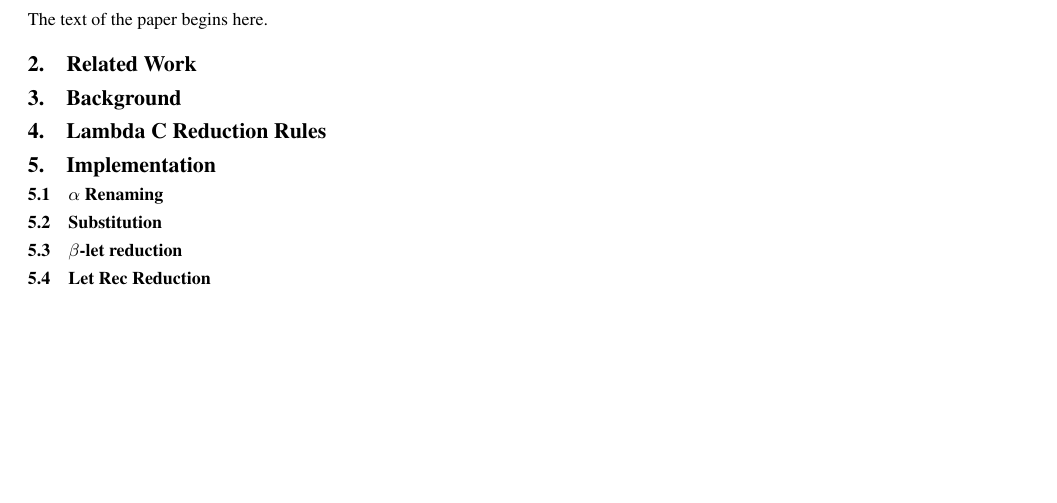
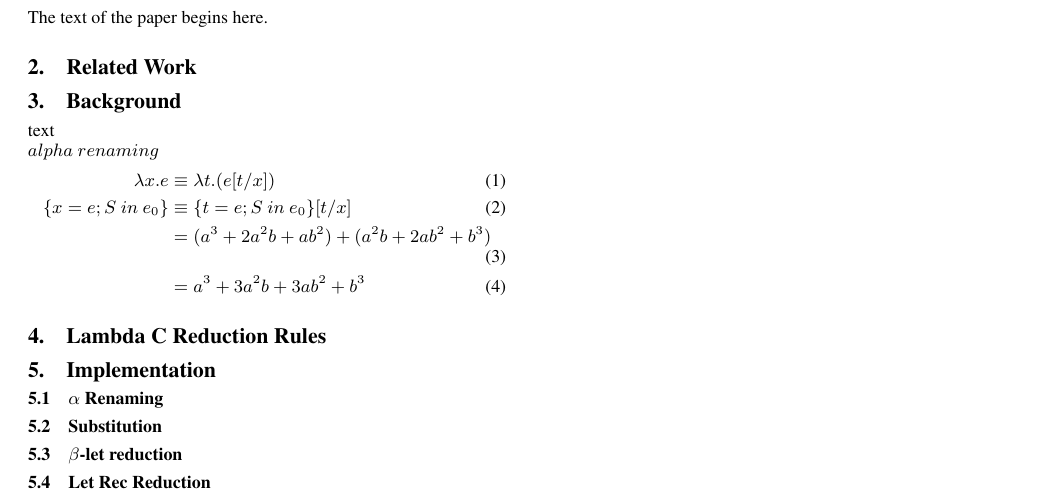
Before and after one commit to djsutton/FPLProject, a LaTeX paper (writeup/Sutton-Ripley-Final.tex): part of the page, cut so that both start at the same text, the shorter picture padded with empty space. Compiled offline with pdfLaTeX; a missing font is replaced by an installed copy or a similar font.

Commit message:
Saving progress on latex document

```diff
--- a/writeup/Sutton-Ripley-Final.tex
+++ b/writeup/Sutton-Ripley-Final.tex
@@ -63,6 +63,14 @@ The text of the paper begins here.
 \section{Related Work}
 
 \section{Background}
+text \\
+$alpha\ renaming$
+\begin{align}
+\lambda x.e &\equiv \lambda t.(e[t/x]) \\
+\lbrace x=e ; S\ in\ e_{0} \rbrace &\equiv \lbrace t = e; S\ in\ e_{0}  \rbrace [t/x] \\
+&=(a^3+2a^2b+ab^2) + (a^2b+2ab^2+b^3)\\
+&=a^3+3a^2b+3ab^2+b^3
+\end{align}
 
 \section{Lambda C Reduction Rules}
 
```
